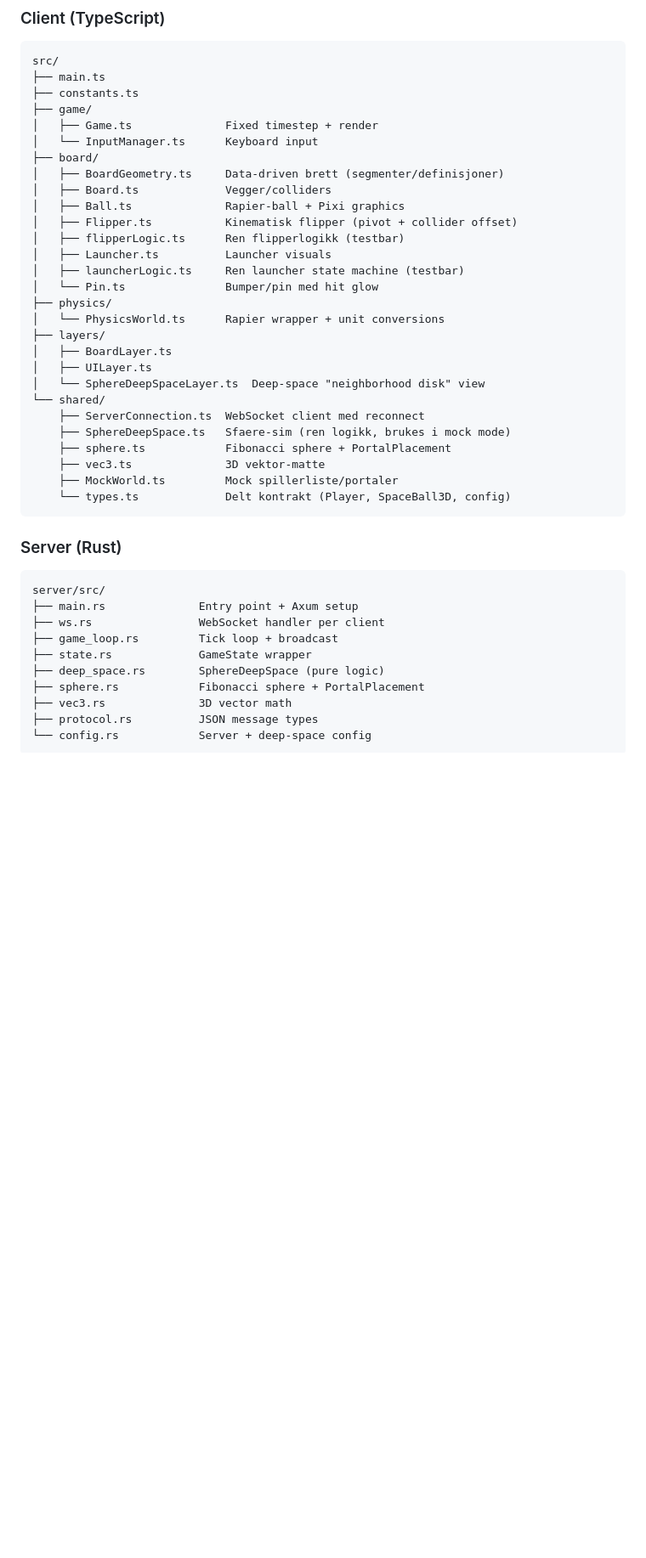
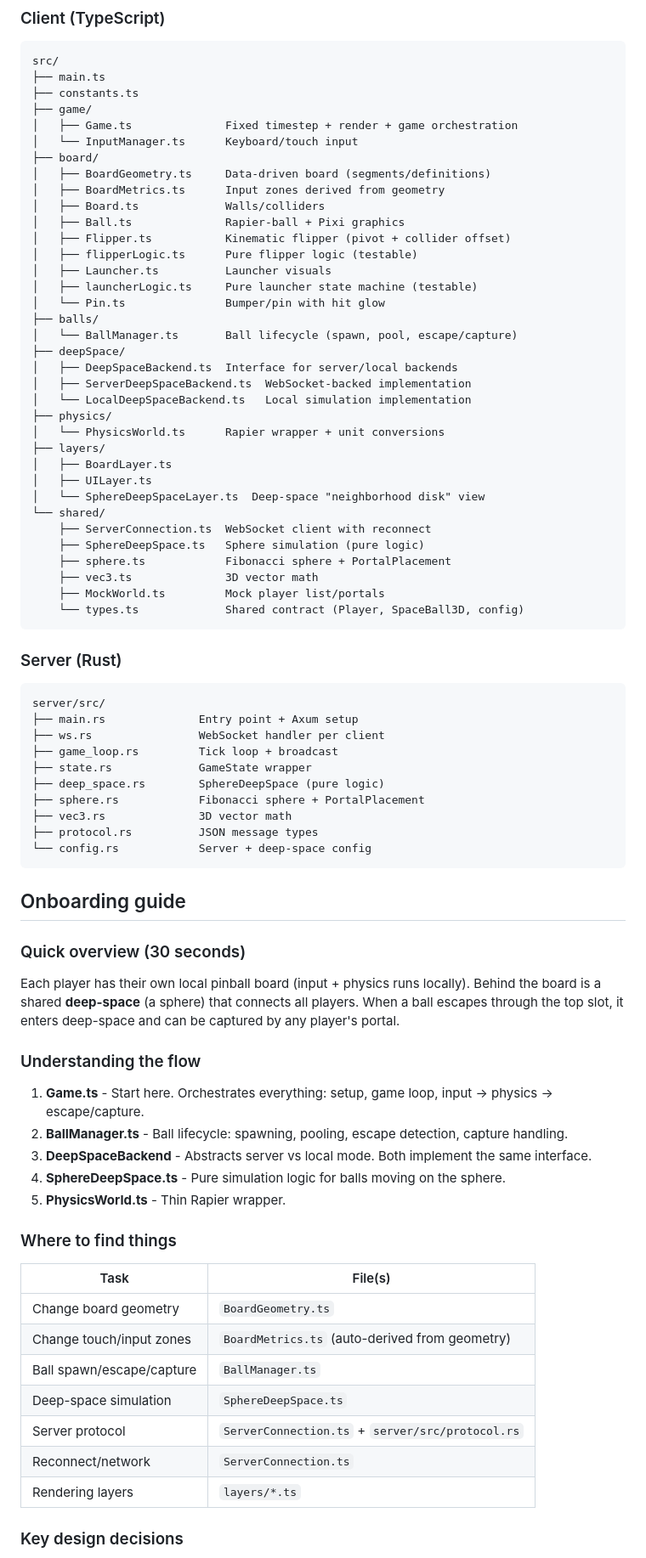
Before and after one commit to gunstein/Pinball2DMulti, a Markdown page: README.md, the part around one of its changes. Shown at 85% size. GitHub-like rendering; blank space fills up the shorter version.

Commit message:
docs: update README with correct values and onboarding guide
- Fix reconnect backoff values (1s-30s, not 500ms-5s)
- Add onboarding guide section
- Update code structure to include new modules
- Translate Norwegian comments to English

````diff
--- a/README.md
+++ b/README.md
@@ -92,17 +92,24 @@ src/
 ├── main.ts
 ├── constants.ts
 ├── game/
-│   ├── Game.ts              Fixed timestep + render
-│   └── InputManager.ts      Keyboard input
+│   ├── Game.ts              Fixed timestep + render + game orchestration
+│   └── InputManager.ts      Keyboard/touch input
 ├── board/
-│   ├── BoardGeometry.ts     Data-driven brett (segmenter/definisjoner)
-│   ├── Board.ts             Vegger/colliders
+│   ├── BoardGeometry.ts     Data-driven board (segments/definitions)
+│   ├── BoardMetrics.ts      Input zones derived from geometry
+│   ├── Board.ts             Walls/colliders
 │   ├── Ball.ts              Rapier-ball + Pixi graphics
-│   ├── Flipper.ts           Kinematisk flipper (pivot + collider offset)
-│   ├── flipperLogic.ts      Ren flipperlogikk (testbar)
+│   ├── Flipper.ts           Kinematic flipper (pivot + collider offset)
+│   ├── flipperLogic.ts      Pure flipper logic (testable)
 │   ├── Launcher.ts          Launcher visuals
-│   ├── launcherLogic.ts     Ren launcher state machine (testbar)
-│   └── Pin.ts               Bumper/pin med hit glow
+│   ├── launcherLogic.ts     Pure launcher state machine (testable)
+│   └── Pin.ts               Bumper/pin with hit glow
+├── balls/
+│   └── BallManager.ts       Ball lifecycle (spawn, pool, escape/capture)
+├── deepSpace/
+│   ├── DeepSpaceBackend.ts  Interface for server/local backends
+│   ├── ServerDeepSpaceBackend.ts  WebSocket-backed implementation
+│   └── LocalDeepSpaceBackend.ts   Local simulation implementation
 ├── physics/
 │   └── PhysicsWorld.ts      Rapier wrapper + unit conversions
 ├── layers/
@@ -110,12 +117,12 @@ src/
 │   ├── UILayer.ts
 │   └── SphereDeepSpaceLayer.ts  Deep-space "neighborhood disk" view
 └── shared/
-    ├── ServerConnection.ts  WebSocket client med reconnect
-    ├── SphereDeepSpace.ts   Sfaere-sim (ren logikk, brukes i mock mode)
+    ├── ServerConnection.ts  WebSocket client with reconnect
+    ├── SphereDeepSpace.ts   Sphere simulation (pure logic)
     ├── sphere.ts            Fibonacci sphere + PortalPlacement
-    ├── vec3.ts              3D vektor-matte
-    ├── MockWorld.ts         Mock spillerliste/portaler
-    └── types.ts             Delt kontrakt (Player, SpaceBall3D, config)
+    ├── vec3.ts              3D vector math
+    ├── MockWorld.ts         Mock player list/portals
+    └── types.ts             Shared contract (Player, SpaceBall3D, config)
 ```
 
 ### Server (Rust)
@@ -132,3 +139,32 @@ server/src/
 ├── protocol.rs          JSON message types
 └── config.rs            Server + deep-space config
 ```
+
+## Onboarding guide
+
+### Quick overview (30 seconds)
+
+Each player has their own local pinball board (input + physics runs locally). Behind the board is a shared **deep-space** (a sphere) that connects all players. When a ball escapes through the top slot, it enters deep-space and can be captured by any player's portal.
+
+### Understanding the flow
+
+1. **Game.ts** - Start here. Orchestrates everything: setup, game loop, input → physics → escape/capture.
+2. **BallManager.ts** - Ball lifecycle: spawning, pooling, escape detection, capture handling.
+3. **DeepSpaceBackend** - Abstracts server vs local mode. Both implement the same interface.
+4. **SphereDeepSpace.ts** - Pure simulation logic for balls moving on the sphere.
+5. **PhysicsWorld.ts** - Thin Rapier wrapper.
+
+### Where to find things
+
+| Task | File(s) |
+|------|---------|
+| Change board geometry | `BoardGeometry.ts` |
+| Change touch/input zones | `BoardMetrics.ts` (auto-derived from geometry) |
+| Ball spawn/escape/capture | `BallManager.ts` |
+| Deep-space simulation | `SphereDeepSpace.ts` |
+| Server protocol | `ServerConnection.ts` + `server/src/protocol.rs` |
+| Reconnect/network | `ServerConnection.ts` |
+| Rendering layers | `layers/*.ts` |
+
+### Key design decisions
+
````
Also changed, not shown: other parts of README.md (+4 -1 lines).
